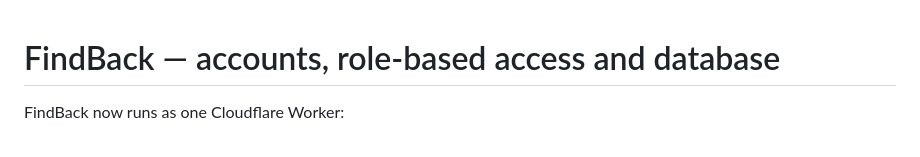
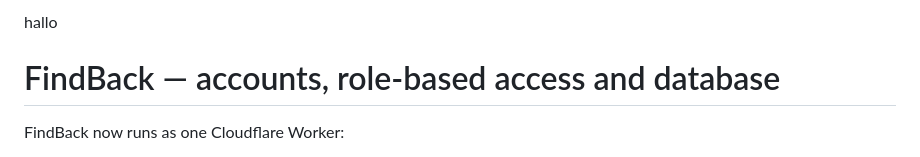
Before and after one commit to khaliesx/FindBack, a Markdown page: README.md, the part around the change. Drawn GitHub-style.

```diff
--- a/README.md
+++ b/README.md
@@ -1,3 +1,4 @@
+hallo
 # FindBack — accounts, role-based access and database
 
 FindBack now runs as one Cloudflare Worker:
```
